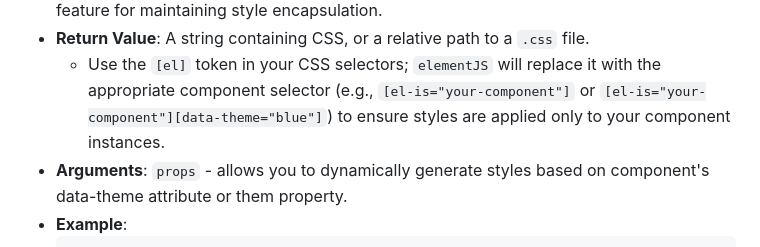
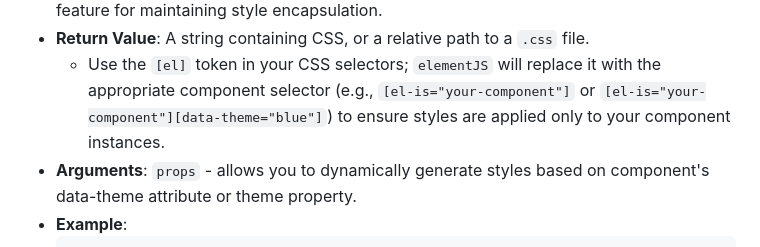
Before and after one commit to GreenAntTech/JSphere, a Markdown page: 10-1_ELEMENTJS_GETTING STARTED.md, the part around the change. Drawn GitHub-style.

````diff
--- a/10-1_ELEMENTJS_GETTING STARTED.md
+++ b/10-1_ELEMENTJS_GETTING STARTED.md
@@ -78,7 +78,7 @@ The lifecycle methods are executed in a specific order, as dictated by the `el.i
 *   **Purpose**: To provide CSS rules that are scoped to your component. This is a powerful feature for maintaining style encapsulation.
 *   **Return Value**: A string containing CSS, or a relative path to a `.css` file.
     *   Use the `[el]` token in your CSS selectors; `elementJS` will replace it with the appropriate component selector (e.g., `[el-is="your-component"]` or `[el-is="your-component"][data-theme="blue"]`) to ensure styles are applied only to your component instances.
-*   **Arguments**: `props` - allows you to dynamically generate styles based on component's data-theme attribute or them property.
+*   **Arguments**: `props` - allows you to dynamically generate styles based on component's data-theme attribute or theme property.
 *   **Example**:
     ```javascript
     onStyle$: (props) => `
````
